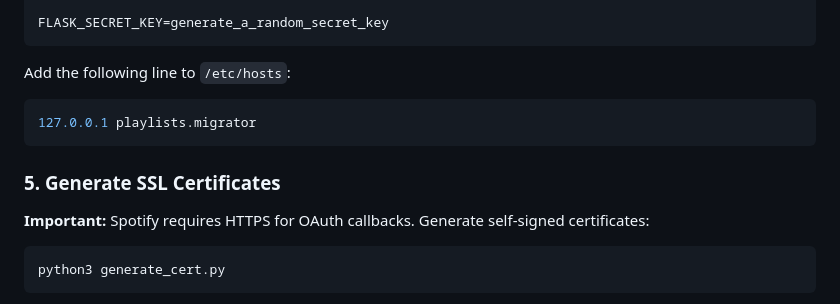
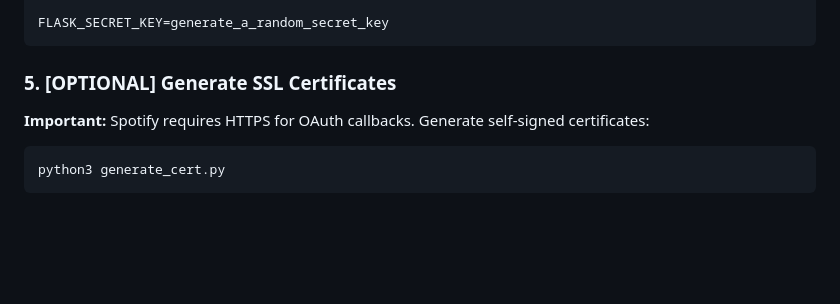
Before and after one commit to davidpelayo/spotify-playlists-to-youtube-music-importer, a Markdown page: README.md, the part around the change. GitHub-like rendering; blank space fills up the shorter version.

Commit message:
doc: Updates README.md

````diff
--- a/README.md
+++ b/README.md
@@ -78,13 +78,7 @@ GOOGLE_REDIRECT_URI=http://127.0.0.1:5000/auth/youtube/callback
 FLASK_SECRET_KEY=generate_a_random_secret_key
 ```
 
-Add the following line to `/etc/hosts`:
-
-```bash
-127.0.0.1 playlists.migrator
-```
-
-### 5. Generate SSL Certificates
+### 5. [OPTIONAL] Generate SSL Certificates
 
 **Important:** Spotify requires HTTPS for OAuth callbacks. Generate self-signed certificates:
 
````
